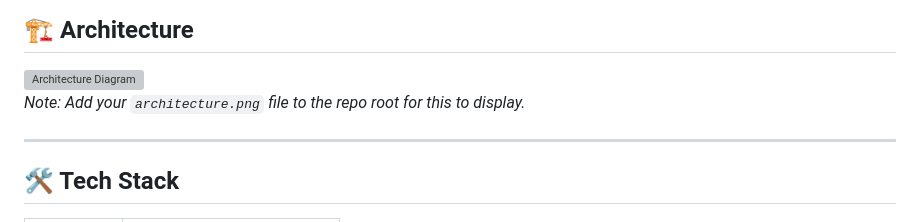
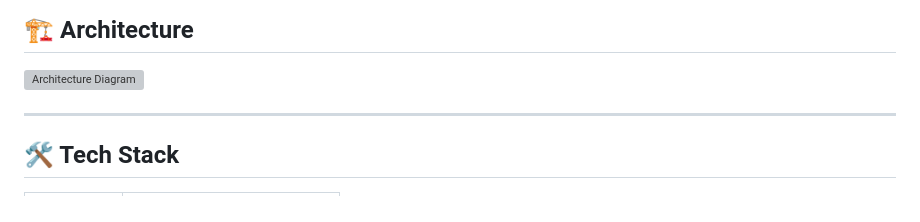
Before and after one commit to keerthana777z/Amazon-E-Commerce-Kafka-Simulation, a Markdown page: README.md, the part around the change. GitHub-like rendering; grey boxes are pictures that could not be loaded.

Commit message:
README
Removed note about adding architecture.png to repo root.

```diff
--- a/README.md
+++ b/README.md
@@ -43,7 +43,6 @@ It demonstrates how **Apache Kafka** can decouple services in a scalable archite
 ## 🏗️ Architecture
 
 ![Architecture Diagram](architecture.png)
-*Note: Add your `architecture.png` file to the repo root for this to display.*
 
 ---
 
```
